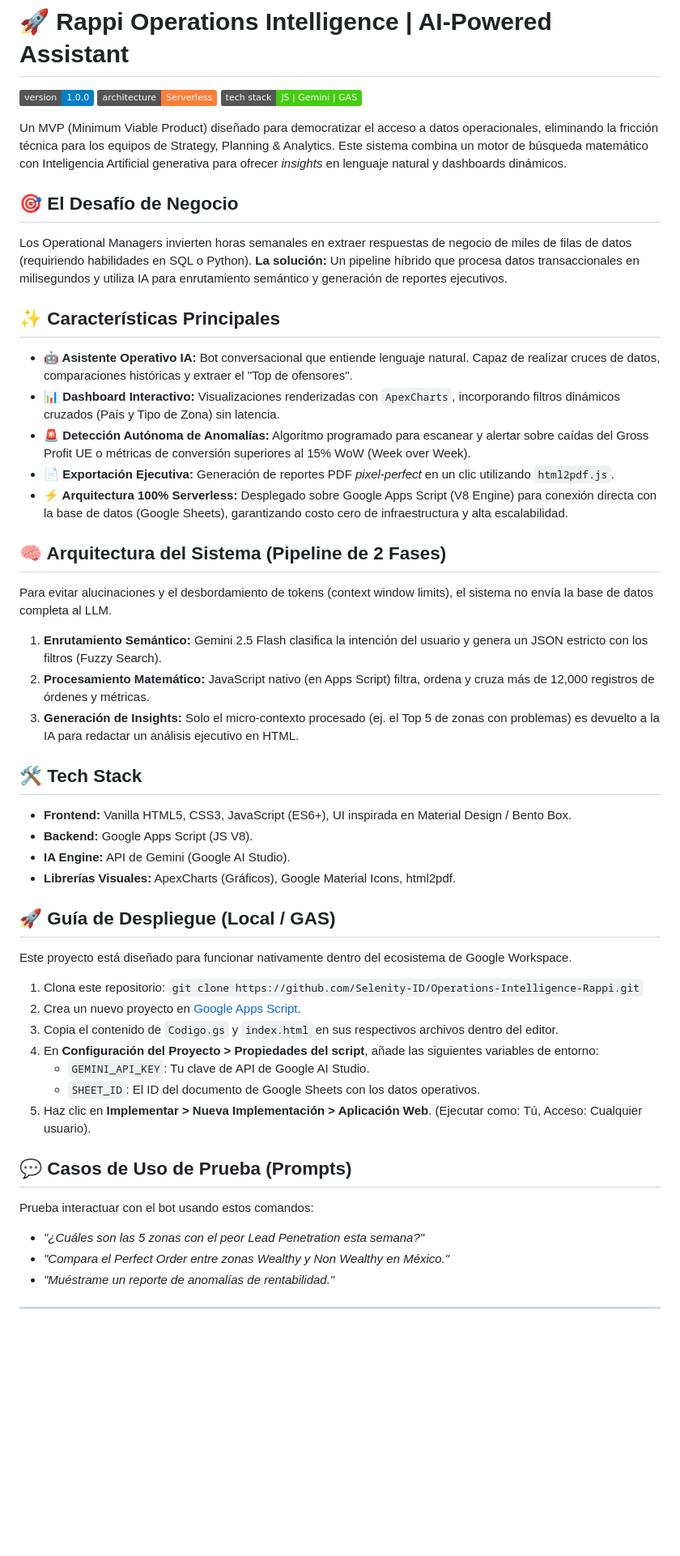
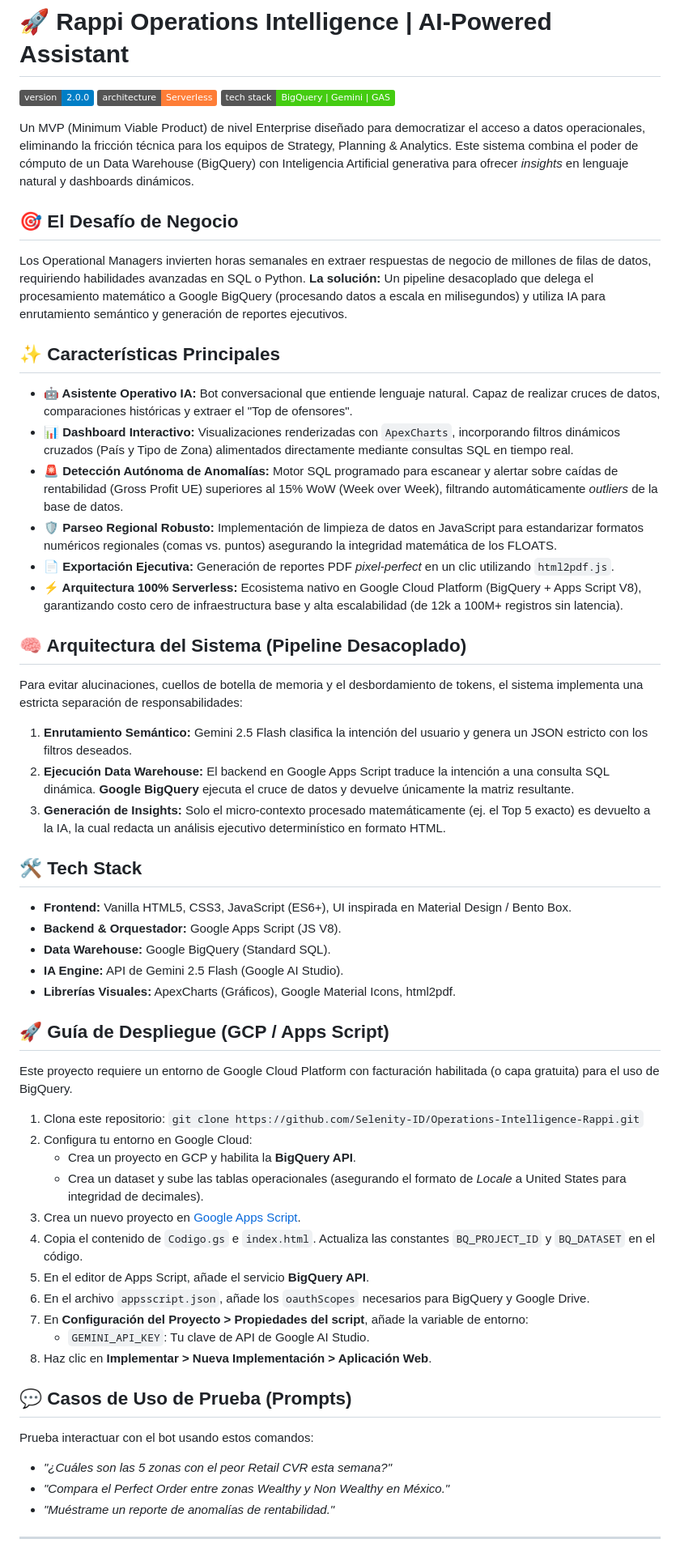
Before and after one commit to Selenity-ID/Operations-Intelligence-Rappi, a Markdown page: README.md, the part around one of its changes. Shown at 81% size. Rendered like a GitHub page; badges without logos; blank space fills up the shorter version.

Commit message:
Update README with new version and project details
Updated version and tech stack details in README. Enhanced project description and deployment instructions for Google Cloud Platform.

```diff
--- a/README.md
+++ b/README.md
@@ -1,56 +1,62 @@
 # 🚀 Rappi Operations Intelligence | AI-Powered Assistant
 
-![Version](https://img.shields.io/badge/version-1.0.0-blue.svg)
+![Version](https://img.shields.io/badge/version-2.0.0-blue.svg)
 ![Architecture](https://img.shields.io/badge/architecture-Serverless-orange.svg)
-![Tech Stack](https://img.shields.io/badge/tech_stack-JS%20%7C%20Gemini%20%7C%20GAS-success.svg)
+![Tech Stack](https://img.shields.io/badge/tech_stack-BigQuery%20%7C%20Gemini%20%7C%20GAS-success.svg)
 
-Un MVP (Minimum Viable Product) diseñado para democratizar el acceso a datos operacionales, eliminando la fricción técnica para los equipos de Strategy, Planning & Analytics. Este sistema combina un motor de búsqueda matemático con Inteligencia Artificial generativa para ofrecer *insights* en lenguaje natural y dashboards dinámicos.
+Un MVP (Minimum Viable Product) de nivel Enterprise diseñado para democratizar el acceso a datos operacionales, eliminando la fricción técnica para los equipos de Strategy, Planning & Analytics. Este sistema combina el poder de cómputo de un Data Warehouse (BigQuery) con Inteligencia Artificial generativa para ofrecer *insights* en lenguaje natural y dashboards dinámicos.
 
 ## 🎯 El Desafío de Negocio
 
-Los Operational Managers invierten horas semanales en extraer respuestas de negocio de miles de filas de datos (requiriendo habilidades en SQL o Python).
-**La solución:** Un pipeline híbrido que procesa datos transaccionales en milisegundos y utiliza IA para enrutamiento semántico y generación de reportes ejecutivos.
+Los Operational Managers invierten horas semanales en extraer respuestas de negocio de millones de filas de datos, requiriendo habilidades avanzadas en SQL o Python.
+**La solución:** Un pipeline desacoplado que delega el procesamiento matemático a Google BigQuery (procesando datos a escala en milisegundos) y utiliza IA para enrutamiento semántico y generación de reportes ejecutivos.
 
 ## ✨ Características Principales
 
 - **🤖 Asistente Operativo IA:** Bot conversacional que entiende lenguaje natural. Capaz de realizar cruces de datos, comparaciones históricas y extraer el "Top de ofensores".
-- **📊 Dashboard Interactivo:** Visualizaciones renderizadas con `ApexCharts`, incorporando filtros dinámicos cruzados (País y Tipo de Zona) sin latencia.
-- **🚨 Detección Autónoma de Anomalías:** Algoritmo programado para escanear y alertar sobre caídas del Gross Profit UE o métricas de conversión superiores al 15% WoW (Week over Week).
+- **📊 Dashboard Interactivo:** Visualizaciones renderizadas con `ApexCharts`, incorporando filtros dinámicos cruzados (País y Tipo de Zona) alimentados directamente mediante consultas SQL en tiempo real.
+- **🚨 Detección Autónoma de Anomalías:** Motor SQL programado para escanear y alertar sobre caídas de rentabilidad (Gross Profit UE) superiores al 15% WoW (Week over Week), filtrando automáticamente *outliers* de la base de datos.
+- **🛡️ Parseo Regional Robusto:** Implementación de limpieza de datos en JavaScript para estandarizar formatos numéricos regionales (comas vs. puntos) asegurando la integridad matemática de los FLOATS.
 - **📄 Exportación Ejecutiva:** Generación de reportes PDF *pixel-perfect* en un clic utilizando `html2pdf.js`.
-- **⚡ Arquitectura 100% Serverless:** Desplegado sobre Google Apps Script (V8 Engine) para conexión directa con la base de datos (Google Sheets), garantizando costo cero de infraestructura y alta escalabilidad.
+- **⚡ Arquitectura 100% Serverless:** Ecosistema nativo en Google Cloud Platform (BigQuery + Apps Script V8), garantizando costo cero de infraestructura base y alta escalabilidad (de 12k a 100M+ registros sin latencia).
 
-## 🧠 Arquitectura del Sistema (Pipeline de 2 Fases)
+## 🧠 Arquitectura del Sistema (Pipeline Desacoplado)
 
-Para evitar alucinaciones y el desbordamiento de tokens (context window limits), el sistema no envía la base de datos completa al LLM.
+Para evitar alucinaciones, cuellos de botella de memoria y el desbordamiento de tokens, el sistema implementa una estricta separación de responsabilidades:
 
-1. **Enrutamiento Semántico:** Gemini 2.5 Flash clasifica la intención del usuario y genera un JSON estricto con los filtros (Fuzzy Search).
-2. **Procesamiento Matemático:** JavaScript nativo (en Apps Script) filtra, ordena y cruza más de 12,000 registros de órdenes y métricas.
-3. **Generación de Insights:** Solo el micro-contexto procesado (ej. el Top 5 de zonas con problemas) es devuelto a la IA para redactar un análisis ejecutivo en HTML.
+1. **Enrutamiento Semántico:** Gemini 2.5 Flash clasifica la intención del usuario y genera un JSON estricto con los filtros deseados.
+2. **Ejecución Data Warehouse:** El backend en Google Apps Script traduce la intención a una consulta SQL dinámica. **Google BigQuery** ejecuta el cruce de datos y devuelve únicamente la matriz resultante.
+3. **Generación de Insights:** Solo el micro-contexto procesado matemáticamente (ej. el Top 5 exacto) es devuelto a la IA, la cual redacta un análisis ejecutivo determinístico en formato HTML.
 
 ## 🛠️ Tech Stack
 
 - **Frontend:** Vanilla HTML5, CSS3, JavaScript (ES6+), UI inspirada en Material Design / Bento Box.
-- **Backend:** Google Apps Script (JS V8).
-- **IA Engine:** API de Gemini (Google AI Studio).
+- **Backend & Orquestador:** Google Apps Script (JS V8).
+- **Data Warehouse:** Google BigQuery (Standard SQL).
+- **IA Engine:** API de Gemini 2.5 Flash (Google AI Studio).
 - **Librerías Visuales:** ApexCharts (Gráficos), Google Material Icons, html2pdf.
 
-## 🚀 Guía de Despliegue (Local / GAS)
+## 🚀 Guía de Despliegue (GCP / Apps Script)
 
-Este proyecto está diseñado para funcionar nativamente dentro del ecosistema de Google Workspace.
+Este proyecto requiere un entorno de Google Cloud Platform con facturación habilitada (o capa gratuita) para el uso de BigQuery.
 
 1. Clona este repositorio: `git clone https://github.com/Selenity-ID/Operations-Intelligence-Rappi.git`
-2. Crea un nuevo proyecto en [Google Apps Script](https://script.google.com/).
-3. Copia el contenido de `Codigo.gs` y `index.html` en sus respectivos archivos dentro del editor.
-4. En **Configuración del Proyecto > Propiedades del script**, añade las siguientes variables de entorno:
+2. Configura tu entorno en Google Cloud:
+   - Crea un proyecto en GCP y habilita la **BigQuery API**.
+   - Crea un dataset y sube las tablas operacionales (asegurando el formato de *Locale* a United States para integridad de decimales).
+3. Crea un nuevo proyecto en [Google Apps Script](https://script.google.com/).
+4. Copia el contenido de `Codigo.gs` e `index.html`. Actualiza las constantes `BQ_PROJECT_ID` y `BQ_DATASET` en el código.
+5. En el editor de Apps Script, añade el servicio **BigQuery API**.
+6. En el archivo `appsscript.json`, añade los `oauthScopes` necesarios para BigQuery y Google Drive.
+7. En **Configuración del Proyecto > Propiedades del script**, añade la variable de entorno:
    - `GEMINI_API_KEY`: Tu clave de API de Google AI Studio.
-   - `SHEET_ID`: El ID del documento de Google Sheets con los datos operativos.
-5. Haz clic en **Implementar > Nueva Implementación > Aplicación Web**. (Ejecutar como: Tú, Acceso: Cualquier usuario).
+8. Haz clic en **Implementar > Nueva Implementación > Aplicación Web**.
 
 ## 💬 Casos de Uso de Prueba (Prompts)
 
 Prueba interactuar con el bot usando estos comandos:
 
-- *"¿Cuáles son las 5 zonas con el peor Lead Penetration esta semana?"*
+- *"¿Cuáles son las 5 zonas con el peor Retail CVR esta semana?"*
 - *"Compara el Perfect Order entre zonas Wealthy y Non Wealthy en México."*
 - *"Muéstrame un reporte de anomalías de rentabilidad."*
 
```
Also changed, not shown: other parts of README.md (+1 -1 lines).
